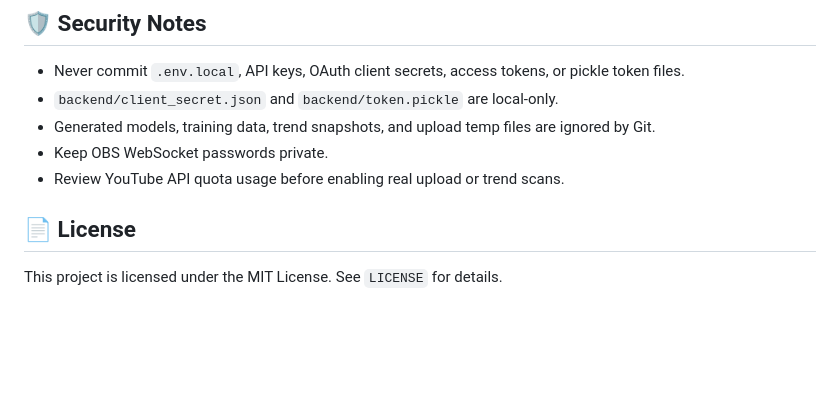
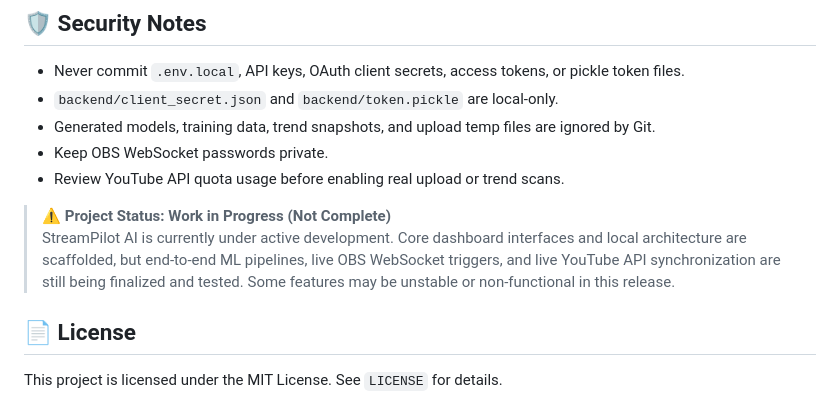
Before and after one commit to Pggamerbgoy/streampilot, a Markdown page: README.md, the part around the change. GitHub-like rendering; blank space fills up the shorter version.

Commit message:
Update README with project status and development notes
Added project status update indicating active development and incomplete features.

```diff
--- a/README.md
+++ b/README.md
@@ -121,6 +121,8 @@ Some real YouTube tests are skipped unless you explicitly enable them with local
 - Keep OBS WebSocket passwords private.
 - Review YouTube API quota usage before enabling real upload or trend scans.
 
+> ⚠️ **Project Status: Work in Progress (Not Complete)**
+> StreamPilot AI is currently under active development. Core dashboard interfaces and local architecture are scaffolded, but end-to-end ML pipelines, live OBS WebSocket triggers, and live YouTube API synchronization are still being finalized and tested. Some features may be unstable or non-functional in this release.
 ## 📄 License
 
 This project is licensed under the MIT License. See `LICENSE` for details.
```
